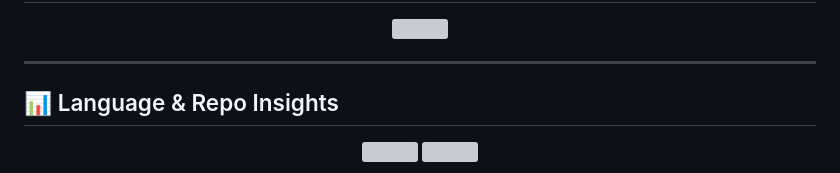
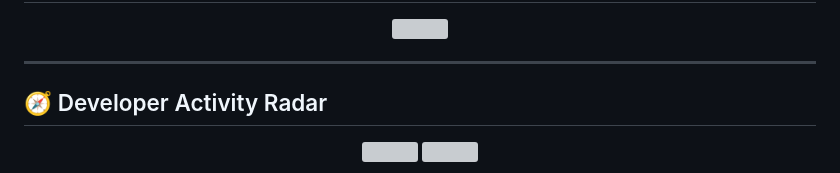
Before and after one commit to Rahulchaube1/Rahulchaube1, a Markdown page: README.md, the part around one of its changes. Drawn GitHub-style; grey boxes are pictures that could not be loaded.

Commit message:
Update README with Developer Activity Radar section

```diff
--- a/README.md
+++ b/README.md
@@ -134,7 +134,7 @@ I build **intelligence systems**.
 
 ---
 
-## 📊 Language & Repo Insights
+## 🧭 Developer Activity Radar
 
 <p align="center">
   <img src="https://github-profile-summary-cards.vercel.app/api/cards/repos-per-language?username=Rahulchaube1&theme=tokyonight" />
```
Also changed, not shown: other parts of README.md (+4 -0 lines).
